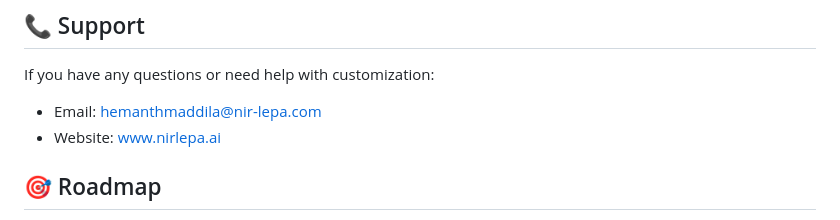
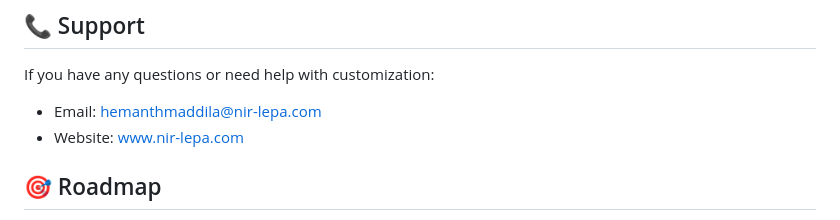
Before and after one commit to Hemanthmaddila/Nirlepa.AI, a Markdown page: README.md, the part around the change. Rendered like a GitHub page.

```diff
--- a/README.md
+++ b/README.md
@@ -205,7 +205,7 @@ This project is licensed under the MIT License - see the [LICENSE](LICENSE) file
 If you have any questions or need help with customization:
 
 - Email: hemanthmaddila@nir-lepa.com
-- Website: [www.nirlepa.ai](https://www.nirlepa.ai)
+- Website: [www.nir-lepa.com](https://www.nir-lepa.com)
 
 ## 🎯 Roadmap
 
```
